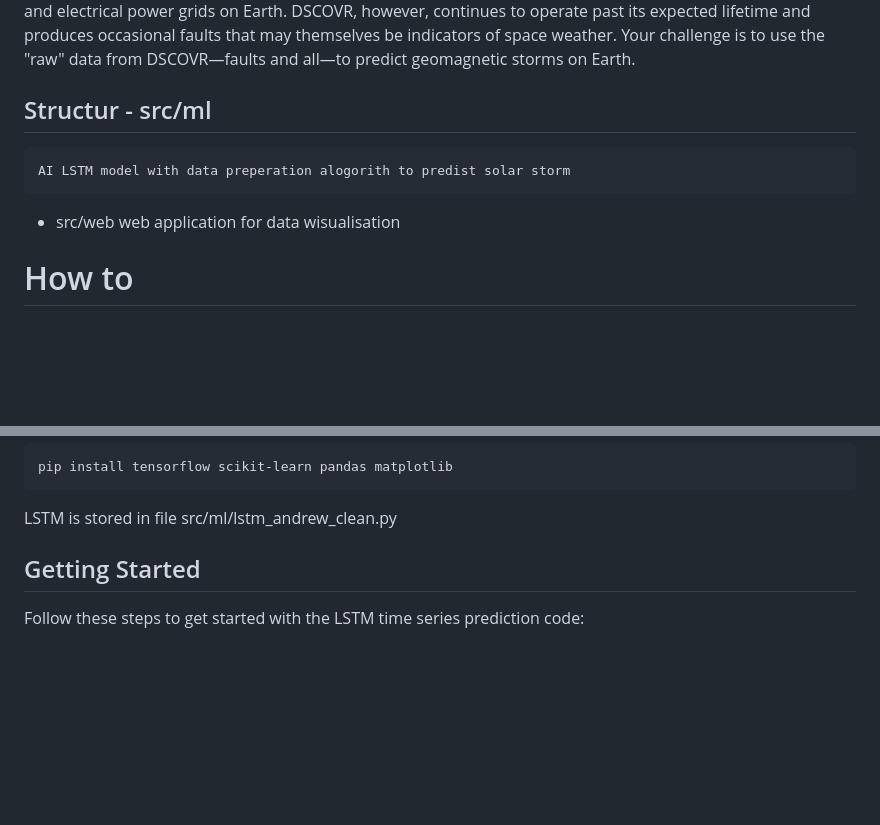
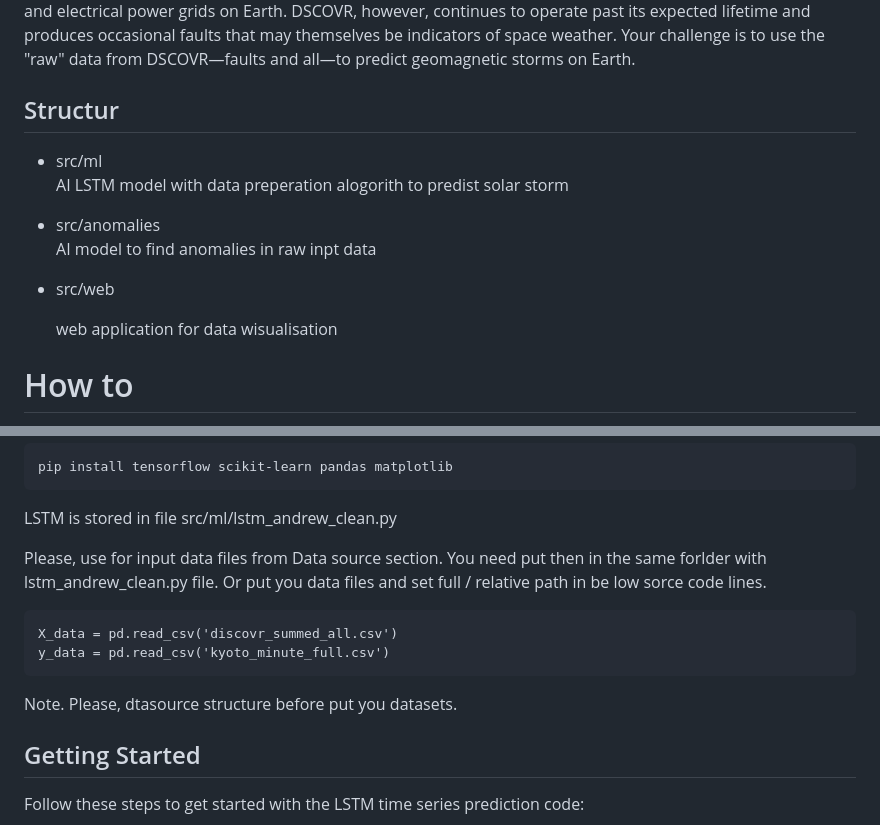
Before and after one commit to Wizard2007/storm-prophet, a Markdown page: README.md, 2 parts joined by grey strips. Drawn GitHub-style; blank space fills up the shorter version.

````diff
--- a/README.md
+++ b/README.md
@@ -3,9 +3,13 @@
 ## The chellenge
 When operating reliably, the National Oceanic and Atmospheric Administration’s (NOAA’s) space weather station, the Deep Space Climate Observatory (DSCOVR), can measure the strength and speed of the solar wind in space, which enables us to predict geomagnetic storms that can severely impact important systems like GPS and electrical power grids on Earth. DSCOVR, however, continues to operate past its expected lifetime and produces occasional faults that may themselves be indicators of space weather. Your challenge is to use the "raw" data from DSCOVR—faults and all—to predict geomagnetic storms on Earth.
 
-## Structur - src/ml
+## Structur
+- src/ml
     AI LSTM model with data preperation alogorith to predist solar storm
+- src/anomalies
+    AI model to find anomalies in raw inpt data
 - src/web
+
     web application for data wisualisation
 
 # How to
@@ -29,6 +33,16 @@ pip install tensorflow scikit-learn pandas matplotlib
 ```
 
 LSTM is stored in file src/ml/lstm_andrew_clean.py
+
+Please, use for input data files from Data source section. You need put then in the same forlder with lstm_andrew_clean.py file.
+Or put you data files and set full / relative path in be low sorce code lines.
+
+```puthon
+X_data = pd.read_csv('discovr_summed_all.csv')
+y_data = pd.read_csv('kyoto_minute_full.csv')
+```
+
+Note. Please, dtasource structure before put you datasets.
 
 ## Getting Started
 
````
